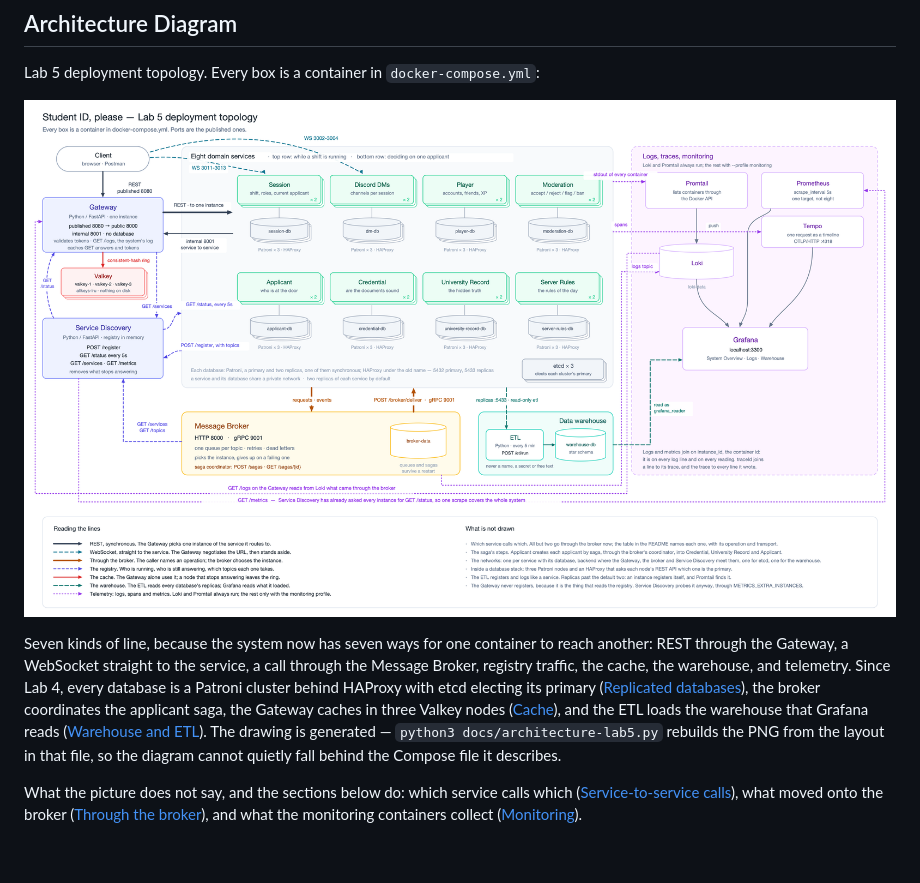
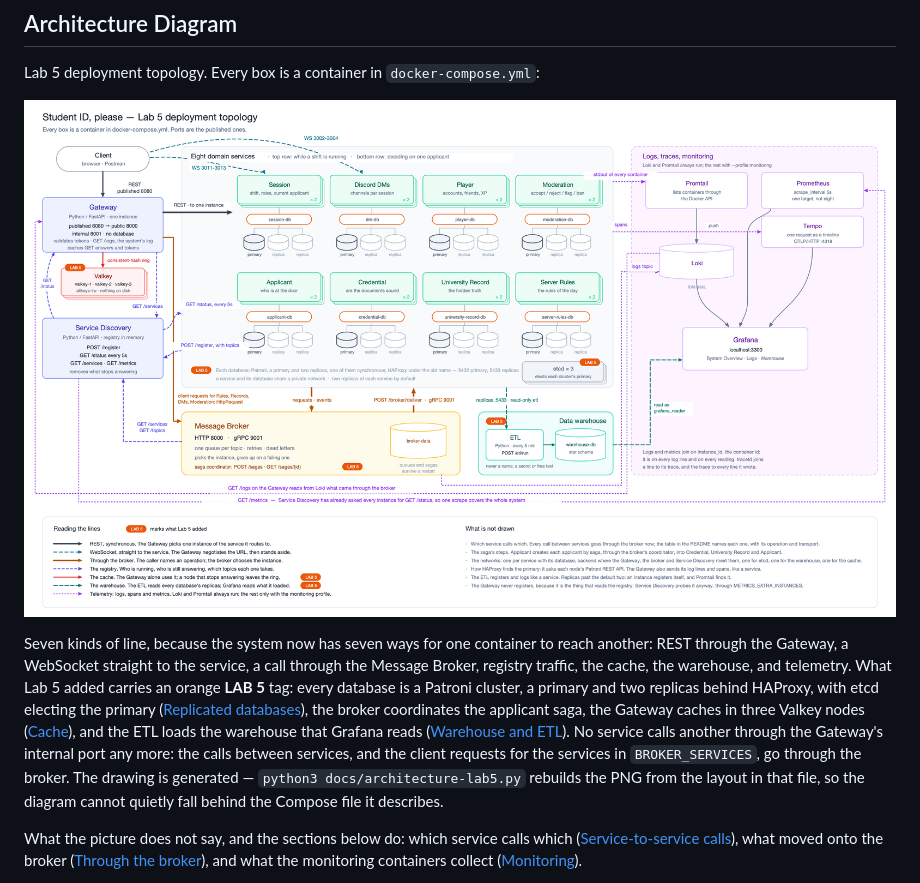
Before and after one commit to georgerabus/PAD-team-20, a Markdown page: README.md, the part around the change. Rendered like a GitHub page; pictures changed too: docs/images/architecture-lab5.png; blank space fills up the shorter version.

Commit message:
Mark what Lab 5 added in the diagram, and draw the calls as they are now
The Lab 5 diagram kept Lab 4's layout, so its changes were easy to miss.
What Lab 5 added now carries an orange LAB 5 tag (Valkey, etcd, the saga
coordinator, the warehouse, the databases, and the cache and warehouse
lines in the legend), and each database is drawn as what it is: HAProxy
under the old host name, in front of a primary and two replicas.

Since #108 no service calls another through gateway:8001, so that arrow
goes; the Gateway's client requests for Server Rules, University Record,
Discord DMs and Moderation travel through the broker as HttpRequest, a line
the Lab 4 diagram never had. "What is not drawn" follows: every call between
services goes through the broker, and the cache has its own network. The
README says what the tag marks.

```diff
--- a/README.md
+++ b/README.md
@@ -85,11 +85,14 @@ Lab 5 deployment topology. Every box is a container in `docker-compose.yml`:
 Seven kinds of line, because the system now has seven ways for one container
 to reach another: REST through the Gateway, a WebSocket straight to the
 service, a call through the Message Broker, registry traffic, the cache, the
-warehouse, and telemetry. Since Lab 4, every database is a Patroni cluster
-behind HAProxy with etcd electing its primary ([Replicated
-databases](#replicated-databases)), the broker coordinates the applicant saga,
-the Gateway caches in three Valkey nodes ([Cache](#cache)), and the ETL loads
-the warehouse that Grafana reads ([Warehouse and ETL](#warehouse-and-etl)).
+warehouse, and telemetry. What Lab 5 added carries an orange **LAB 5** tag:
+every database is a Patroni cluster, a primary and two replicas behind HAProxy,
+with etcd electing the primary ([Replicated databases](#replicated-databases)),
+the broker coordinates the applicant saga, the Gateway caches in three Valkey
+nodes ([Cache](#cache)), and the ETL loads the warehouse that Grafana reads
+([Warehouse and ETL](#warehouse-and-etl)). No service calls another through the
+Gateway's internal port any more: the calls between services, and the client
+requests for the services in `BROKER_SERVICES`, go through the broker.
 The drawing is generated — `python3 docs/architecture-lab5.py` rebuilds the
 PNG from the layout in that file, so the diagram cannot quietly fall behind the
 Compose file it describes.
```
Also changed, not shown: 1 other file.
